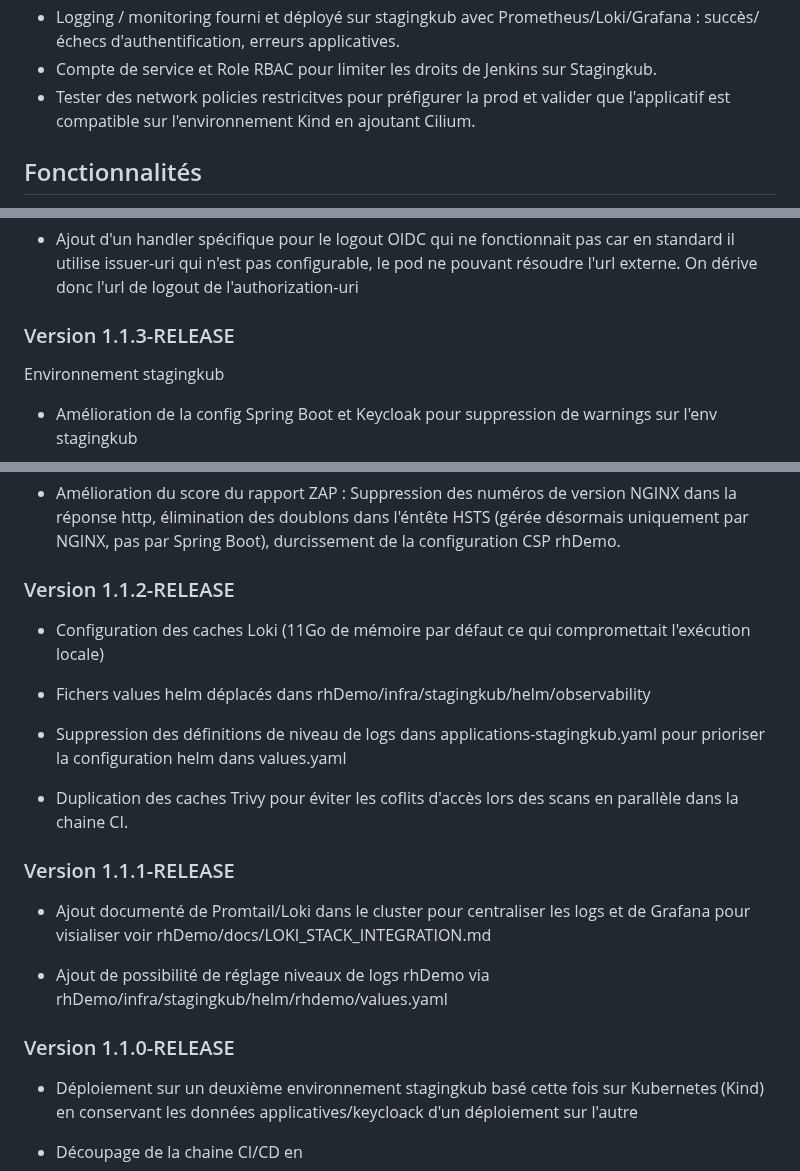
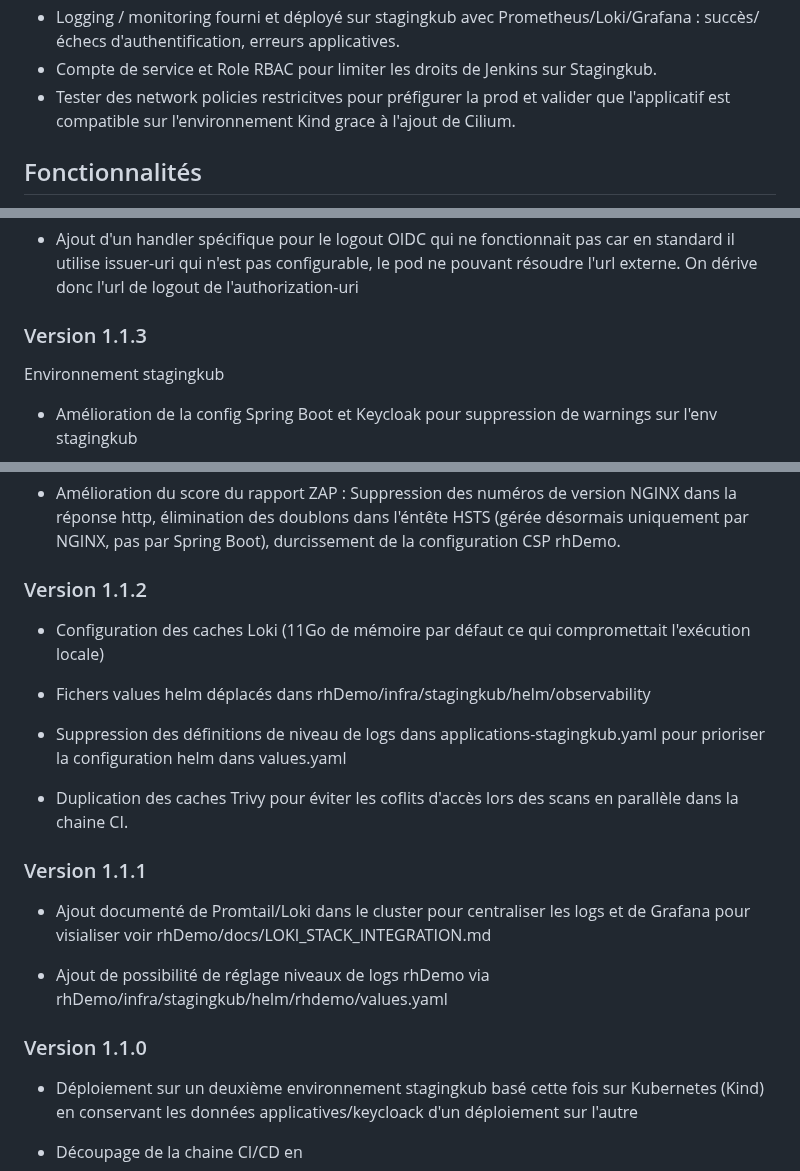
Before and after one commit to leuwen-lc/rhdemo, a Markdown page: README.md, 3 parts joined by grey strips. Drawn GitHub-style.

```diff
--- a/README.md
+++ b/README.md
@@ -51,7 +51,7 @@ Ce dépôt contient un projet école servant de preuve de concept sur un ensembl
 - TLS : activer TLS sur les endpoints publics sur l'environnement ephemere et stagingkub (vérifier le fonctionnement en mode proxifié/sécurisé). Certificats autosignés ou Let's Encrypt (sur mon domaine intra.leuwen-lc.fr).
 - Logging / monitoring fourni et déployé sur stagingkub avec Prometheus/Loki/Grafana : succès/échecs d'authentification, erreurs applicatives.
 - Compte de service et Role RBAC pour limiter les droits de Jenkins sur Stagingkub.
-- Tester des network policies restricitves pour préfigurer la prod et valider que l'applicatif est compatible sur l'environnement Kind en ajoutant Cilium.
+- Tester des network policies restricitves pour préfigurer la prod et valider que l'applicatif est compatible sur l'environnement Kind grace à l'ajout de Cilium.
 
 ## Fonctionnalités
 
@@ -155,7 +171,7 @@ Sur l'environnement de Stagingkub
 
 - Ajout d'un handler spécifique pour le logout OIDC qui ne fonctionnait pas car en standard il utilise issuer-uri qui n'est pas configurable, le pod ne pouvant résoudre l'url externe. On dérive donc l'url de logout de l'authorization-uri
 
-### Version 1.1.3-RELEASE
+### Version 1.1.3
 
 Environnement stagingkub
 
@@ -181,7 +197,7 @@ Sécurité applicative
 
 - Amélioration du score du rapport ZAP : Suppression des numéros de version NGINX dans la réponse http, élimination des doublons dans l'éntête HSTS (gérée désormais uniquement par NGINX, pas par Spring Boot), durcissement de la configuration CSP rhDemo.
 
-### Version 1.1.2-RELEASE
+### Version 1.1.2
 
 - Configuration des caches Loki (11Go de mémoire par défaut ce qui compromettait l'exécution locale)
 
@@ -191,13 +207,13 @@ Sécurité applicative
 
 - Duplication des caches Trivy pour éviter les coflits d'accès lors des scans en parallèle dans la chaine CI.
 
-### Version 1.1.1-RELEASE
+### Version 1.1.1
 
 - Ajout documenté de Promtail/Loki dans le cluster pour centraliser les logs et de Grafana pour visialiser voir rhDemo/docs/LOKI_STACK_INTEGRATION.md
 
 - Ajout de possibilité de réglage niveaux de logs rhDemo via rhDemo/infra/stagingkub/helm/rhdemo/values.yaml
 
-### Version 1.1.0-RELEASE
+### Version 1.1.0
 
 - Déploiement sur un deuxième environnement stagingkub basé cette fois sur Kubernetes (Kind) en conservant les données applicatives/keycloack d'un déploiement sur l'autre
 
```
Also changed, not shown: other parts of README.md (+27 -11 lines), rhDemo/docs/GIT-PROCEDURE-RELEASE.md (added, +163 -0 lines), 1 other file.
